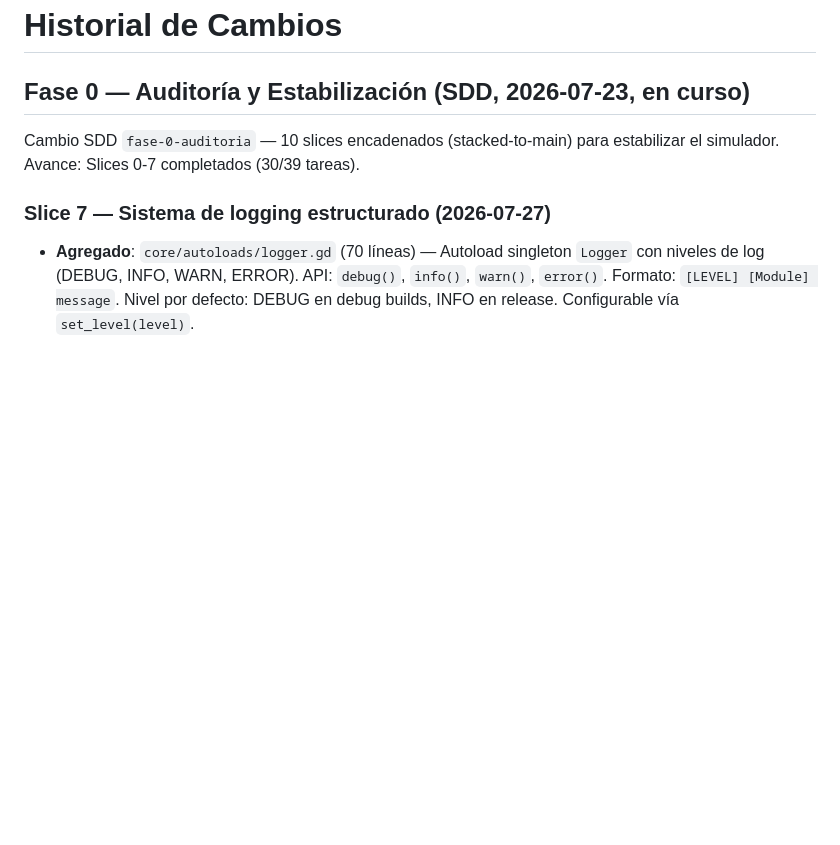
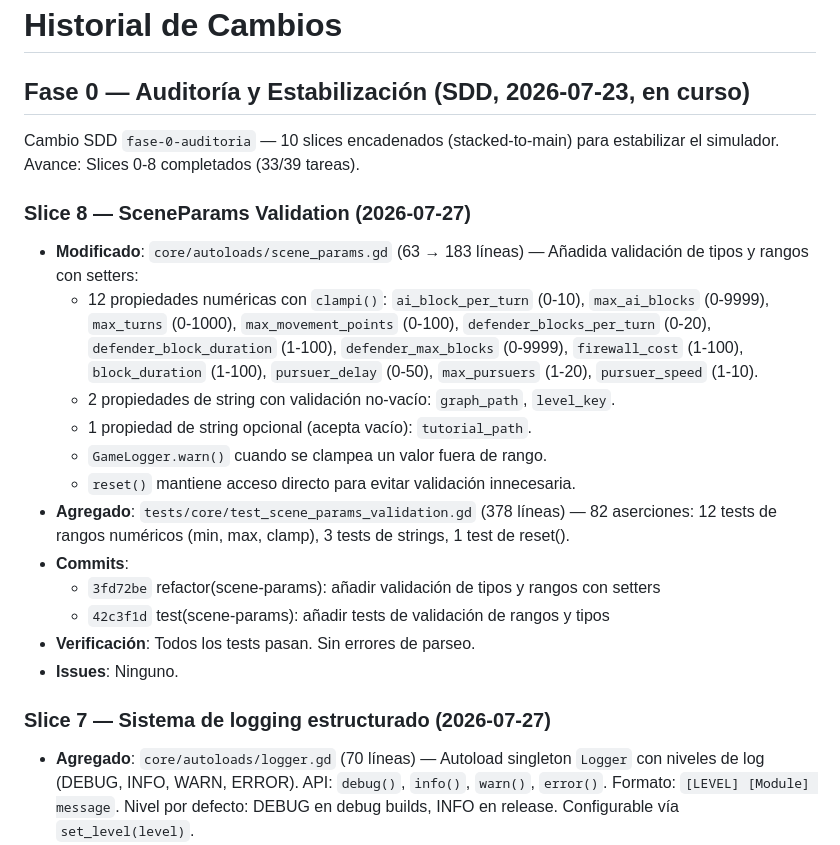
Before and after one commit to Laeoon/vertex, a Markdown page: documentacion/VERTEX/14 - Historial de cambios.md, the part around the change. Rendered like a GitHub page; blank space fills up the shorter version.

Commit message:
docs(vertex): documentar validación de SceneParams (slice 8)
- Actualizada arquitectura con SceneParams y sus validaciones
- Añadido Slice 8 al historial de cambios (33/39 tareas)

```diff
--- a/documentacion/VERTEX/14 - Historial de cambios.md
+++ b/documentacion/VERTEX/14 - Historial de cambios.md
@@ -12,7 +12,30 @@ tags:
 ## Fase 0 — Auditoría y Estabilización (SDD, 2026-07-23, en curso)
 
 Cambio SDD `fase-0-auditoria` — 10 slices encadenados (stacked-to-main) para
-estabilizar el simulador. Avance: Slices 0-7 completados (30/39 tareas).
+estabilizar el simulador. Avance: Slices 0-8 completados (33/39 tareas).
+
+### Slice 8 — SceneParams Validation (2026-07-27)
+
+- **Modificado**: `core/autoloads/scene_params.gd` (63 → 183 líneas) —
+  Añadida validación de tipos y rangos con setters:
+  - 12 propiedades numéricas con `clampi()`: `ai_block_per_turn` (0-10),
+    `max_ai_blocks` (0-9999), `max_turns` (0-1000), `max_movement_points`
+    (0-100), `defender_blocks_per_turn` (0-20), `defender_block_duration`
+    (1-100), `defender_max_blocks` (0-9999), `firewall_cost` (1-100),
+    `block_duration` (1-100), `pursuer_delay` (0-50), `max_pursuers` (1-20),
+    `pursuer_speed` (1-10).
+  - 2 propiedades de string con validación no-vacío: `graph_path`, `level_key`.
+  - 1 propiedad de string opcional (acepta vacío): `tutorial_path`.
+  - `GameLogger.warn()` cuando se clampea un valor fuera de rango.
+  - `reset()` mantiene acceso directo para evitar validación innecesaria.
+- **Agregado**: `tests/core/test_scene_params_validation.gd` (378 líneas) —
+  82 aserciones: 12 tests de rangos numéricos (min, max, clamp), 3 tests de
+  strings, 1 test de reset().
+- **Commits**:
+  - `3fd72be` refactor(scene-params): añadir validación de tipos y rangos con setters
+  - `42c3f1d` test(scene-params): añadir tests de validación de rangos y tipos
+- **Verificación**: Todos los tests pasan. Sin errores de parseo.
+- **Issues**: Ninguno.
 
 ### Slice 7 — Sistema de logging estructurado (2026-07-27)
 
```
Also changed, not shown: documentacion/VERTEX/03 - Arquitectura.md (+9 -0 lines).
